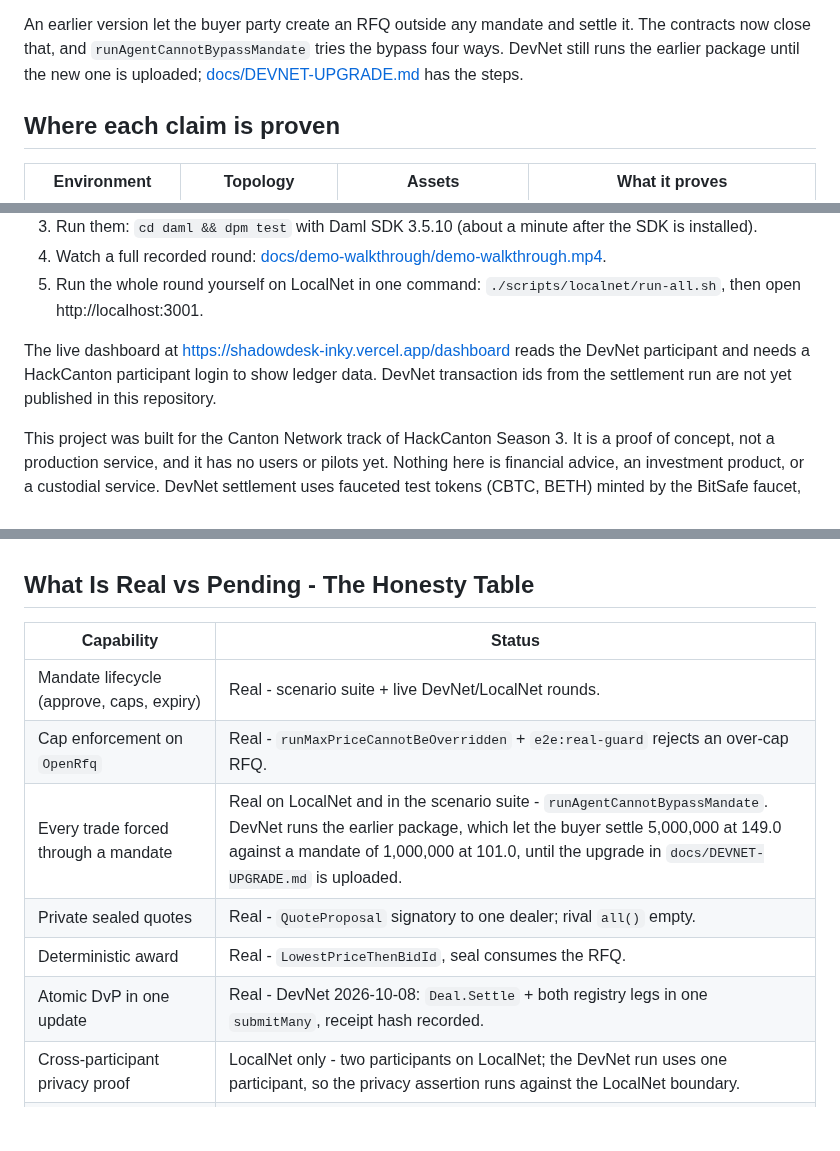
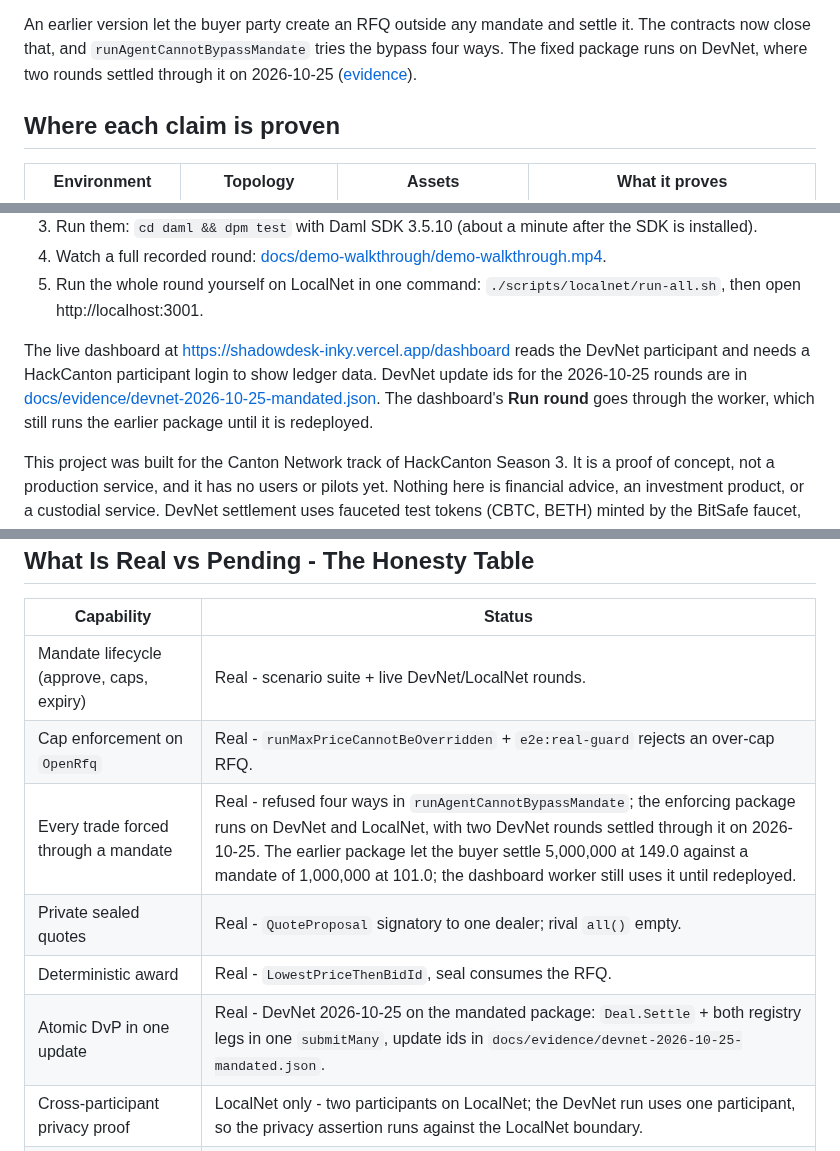
Before and after one commit to Saber1Y/ShadowDesk, a Markdown page: README.md, 3 parts joined by grey strips. Drawn GitHub-style; blank space fills up the shorter version.

Commit message:
Point the README at the DevNet evidence for the mandated package

```diff
--- a/README.md
+++ b/README.md
@@ -24,7 +24,7 @@ ShadowDesk moves the limits into Daml contracts that the risk officer signs:
 
 An earlier version let the buyer party create an RFQ outside any mandate and settle it.
 The contracts now close that, and `runAgentCannotBypassMandate` tries the bypass four ways.
-DevNet still runs the earlier package until the new one is uploaded; [docs/DEVNET-UPGRADE.md](./docs/DEVNET-UPGRADE.md) has the steps.
+The fixed package runs on DevNet, where two rounds settled through it on 2026-10-25 ([evidence](./docs/evidence/devnet-2026-10-25-mandated.json)).
 
 ## Where each claim is proven
 
@@ -45,7 +45,8 @@ Every claim, its evidence and the wording to use are in [docs/CLAIMS.md](./docs/
 5. Run the whole round yourself on LocalNet in one command: `./scripts/localnet/run-all.sh`, then open http://localhost:3001.
 
 The live dashboard at https://shadowdesk-inky.vercel.app/dashboard reads the DevNet participant and needs a HackCanton participant login to show ledger data.
-DevNet transaction ids from the settlement run are not yet published in this repository.
+DevNet update ids for the 2026-10-25 rounds are in [docs/evidence/devnet-2026-10-25-mandated.json](./docs/evidence/devnet-2026-10-25-mandated.json).
+The dashboard's **Run round** goes through the worker, which still runs the earlier package until it is redeployed.
 
 This project was built for the Canton Network track of HackCanton Season 3.
 It is a proof of concept, not a production service, and it has no users or pilots yet.
@@ -264,10 +265,10 @@ Capability | Status
 --- | ---
 Mandate lifecycle (approve, caps, expiry) | Real - scenario suite + live DevNet/LocalNet rounds.
 Cap enforcement on `OpenRfq` | Real - `runMaxPriceCannotBeOverridden` + `e2e:real-guard` rejects an over-cap RFQ.
-Every trade forced through a mandate | Real on LocalNet and in the scenario suite - `runAgentCannotBypassMandate`. DevNet runs the earlier package, which let the buyer settle 5,000,000 at 149.0 against a mandate of 1,000,000 at 101.0, until the upgrade in `docs/DEVNET-UPGRADE.md` is uploaded.
+Every trade forced through a mandate | Real - refused four ways in `runAgentCannotBypassMandate`; the enforcing package runs on DevNet and LocalNet, with two DevNet rounds settled through it on 2026-10-25. The earlier package let the buyer settle 5,000,000 at 149.0 against a mandate of 1,000,000 at 101.0; the dashboard worker still uses it until redeployed.
 Private sealed quotes | Real - `QuoteProposal` signatory to one dealer; rival `all()` empty.
 Deterministic award | Real - `LowestPriceThenBidId`, seal consumes the RFQ.
-Atomic DvP in one update | Real - DevNet 2026-10-08: `Deal.Settle` + both registry legs in one `submitMany`, receipt hash recorded.
+Atomic DvP in one update | Real - DevNet 2026-10-25 on the mandated package: `Deal.Settle` + both registry legs in one `submitMany`, update ids in `docs/evidence/devnet-2026-10-25-mandated.json`.
 Cross-participant privacy proof | LocalNet only - two participants on LocalNet; the DevNet run uses one participant, so the privacy assertion runs against the LocalNet boundary.
 V2 registry-native receipt | LocalNet only - compiles and validates locally, but upload to the DevNet participant returns 403 (uploads need operator credentials), so DevNet settles via the V1 path.
 Best-execution enforced on-ledger | Not enforced - recorded and evidenced from the bid set; the runner asserts the ranking, the ledger does not force it.
```
Also changed, not shown: other parts of README.md (+2 -2 lines).
